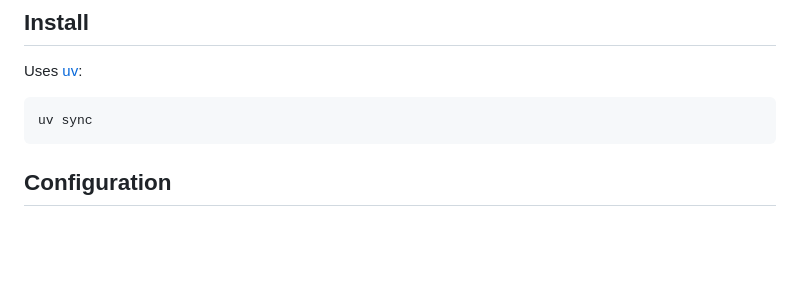
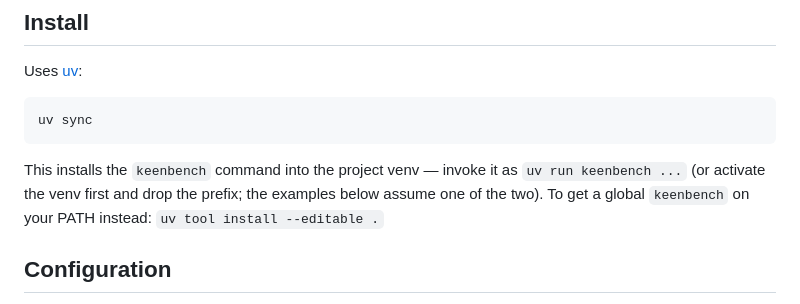
Before and after one commit to keenableai/needle, a Markdown page: README.md, the part around the change. GitHub-like rendering; blank space fills up the shorter version.

Commit message:
README: explain how to invoke the keenbench command
Co-Authored-By: Claude Fable 5 <noreply@anthropic.com>

````diff
--- a/README.md
+++ b/README.md
@@ -29,6 +29,11 @@ Uses [uv](https://docs.astral.sh/uv/):
 ```bash
 uv sync
 ```
+
+This installs the `keenbench` command into the project venv — invoke it as
+`uv run keenbench ...` (or activate the venv first and drop the prefix; the
+examples below assume one of the two). To get a global `keenbench` on your
+PATH instead: `uv tool install --editable .`
 
 ## Configuration
 
````
